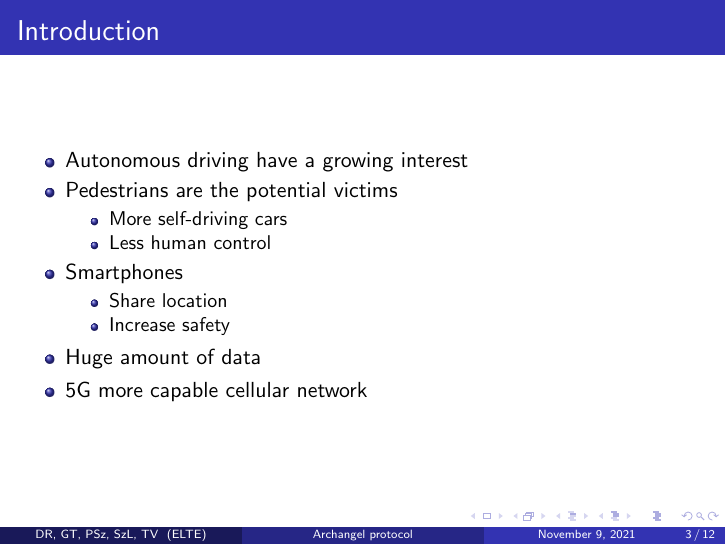
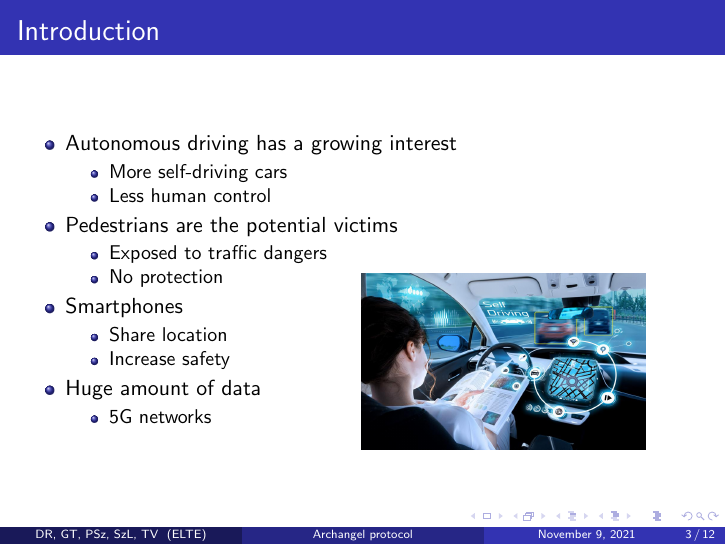
Before and after one commit to Cheweeee/kutmod, LaTeX slides (presentation.tex): page 3 of 12. Compiled offline with pdfLaTeX.

Commit message:
Added Introduction

```diff
--- a/presentation.tex
+++ b/presentation.tex
@@ -78,7 +78,7 @@
 
 \usepackage{graphicx} % Allows including images
 \usepackage{booktabs} % Allows the use of \toprule, \midrule and \bottomrule in tables
-\usepackage{wrapfig}
+\usepackage{textpos}
 
 %----------------------------------------------------------------------------------------
 %	TITLE PAGE
@@ -116,12 +116,19 @@ Eötvös Loránd University \\ % Your institution for the title page
 
 \begin{frame}
     \frametitle{Introduction}
+    \begin{textblock*}{5cm}(6cm, 2.7cm) % {block width} (coords)
+        \includegraphics[width=5cm]{pics/Woman reading.png}
+    \end{textblock*}
     \begin{itemize}
-        \item Autonomous driving have a growing interest
-        \item Pedestrians are the potential victims
+        \item Autonomous driving has a growing interest
               \begin{itemize}
                   \item More self-driving cars
                   \item Less human control
+              \end{itemize}
+        \item Pedestrians are the potential victims
+              \begin{itemize}
+                  \item Exposed to traffic dangers
+                  \item No protection
               \end{itemize}
         \item Smartphones
               \begin{itemize}
@@ -129,13 +136,10 @@ Eötvös Loránd University \\ % Your institution for the title page
                   \item Increase safety
               \end{itemize}
         \item Huge amount of data
-        \item 5G more capable cellular network
+              \begin{itemize}
+                  \item 5G networks
+              \end{itemize}
     \end{itemize}
-
-    % \begin{wrapfigure}{r}{0.45\textwidth}
-    %     \includegraphics[width=\linewidth]{woman-read.png}
-    % \end{wrapfigure}
-
 \end{frame}
 
 %------------------------------------------------
```
Also changed, not shown: presentation.pdf.
